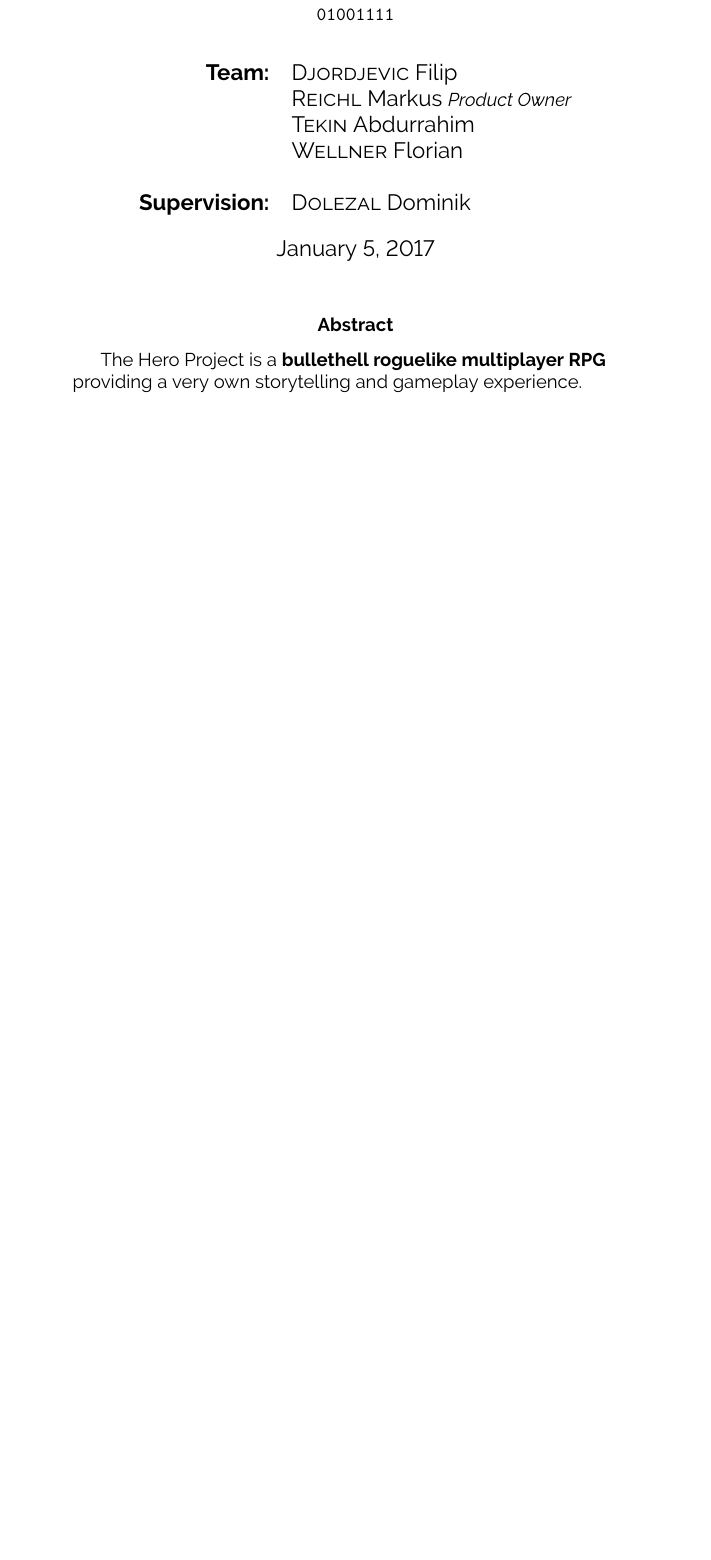
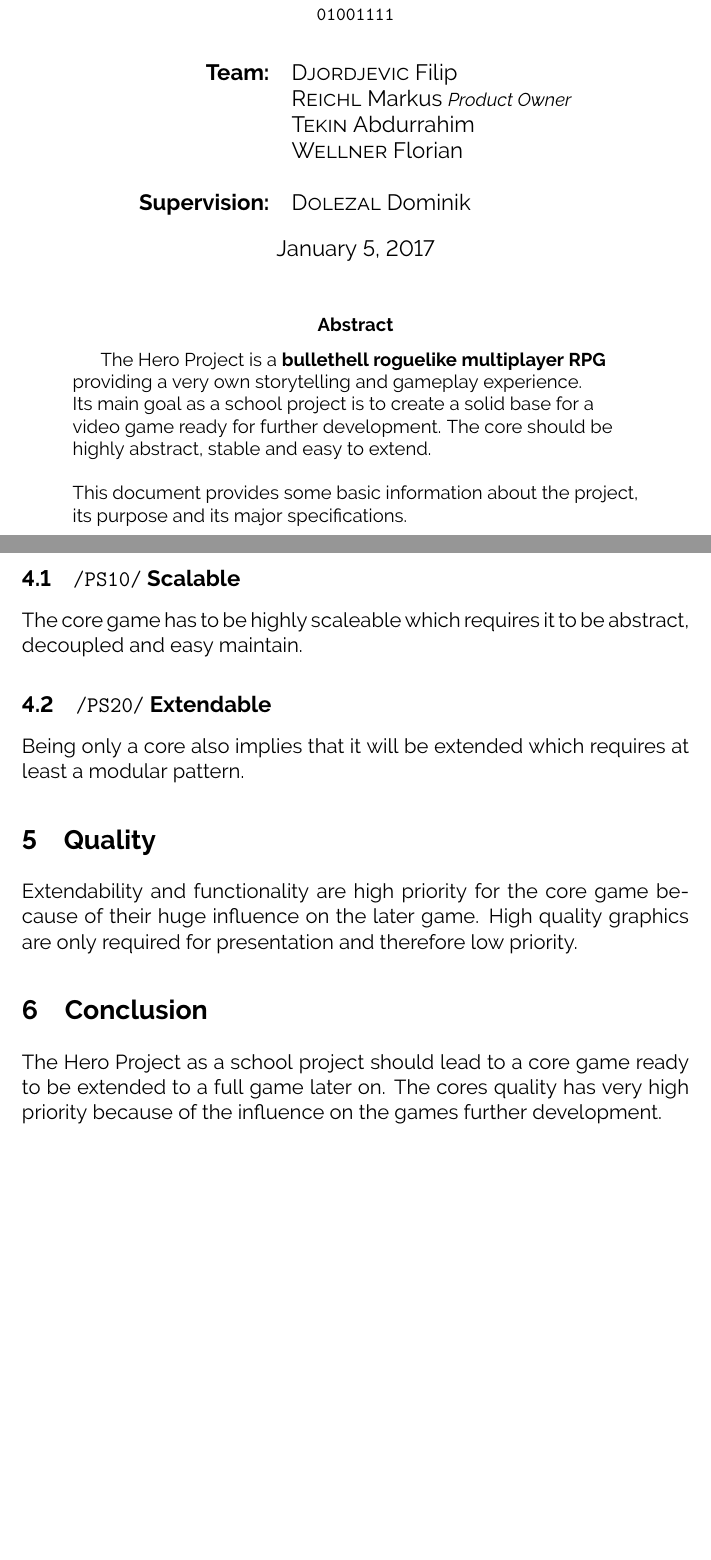
Before and after one commit to mreichl-tgm/hero, a LaTeX paper (Docs/lastenheft/lastenheft.tex): part of page 1 of 5 before the commit and two parts of pages 1 and 5 of 5 after it, the two joined at a grey line, cut so that both start at the same text, the shorter picture padded with empty space. The pictures show the PDF file Docs/lastenheft/lastenheft.pdf that the author committed with the source.

Commit message:
Update product specifications

```diff
--- a/Docs/lastenheft/lastenheft.tex
+++ b/Docs/lastenheft/lastenheft.tex
@@ -46,6 +46,11 @@
   \begin{abstract}
     \begin{flushleft}
       The Hero Project is a \textbf{bullethell roguelike multiplayer RPG} providing a very own storytelling and gameplay experience.
+
+      Its main goal as a school project is to create a solid base for a video game ready for further development. The core should be highly abstract, stable and easy to extend.
+      \linebreak
+      \linebreak
+      This document provides some basic information about the project, its purpose and its major specifications.
      \end{flushleft}
   \end{abstract}
 \end{titlepage}
@@ -74,4 +82,3 @@ While all mentioned games are using a topdown pixelart setting The Hero Project
 
 \section{Project Goals}
 The main goal of The Hero Project as a school project is to create a solid base for a video game ready for further development.
-This base includes all elements listed in the Product Functions and Product Specifications sections.
@@ -97,4 +105,18 @@ Items are the main resource in the game. They can also be given effects \ref{sub
 An inventory keeps a limited amount of items and is split into baseitems, equipment and the inventory itself.
 Storing an item inside the equipment allows the entity owning it to use its effects.
 
+\section{Product Specifications}\label{sec:ps}
+\subsection{\texttt{/PS10/} Scalable}
+The core game has to be highly scaleable which requires it to be abstract, decoupled and easy maintain.
+\subsection{\texttt{/PS20/} Extendable}
+Being only a core also implies that it will be extended which requires at least a modular pattern.
+
+\section{Quality}
+Extendability and functionality are high priority for the core game because of their huge influence on the later game.
+High quality graphics are only required for presentation and therefore low priority.
+
+\section{Conclusion}
+The Hero Project as a school project should lead to a core game ready to be extended to a full game later on.
+The cores quality has very high priority because of the influence on the games further development.
+
 \end{document}
```
Also changed, not shown: Docs/lastenheft/lastenheft.pdf, Docs/lastenheft/lastenheft.tex (28 more changed lines), 3 other files. Lines whose indentation alone changed are shown as unchanged.
